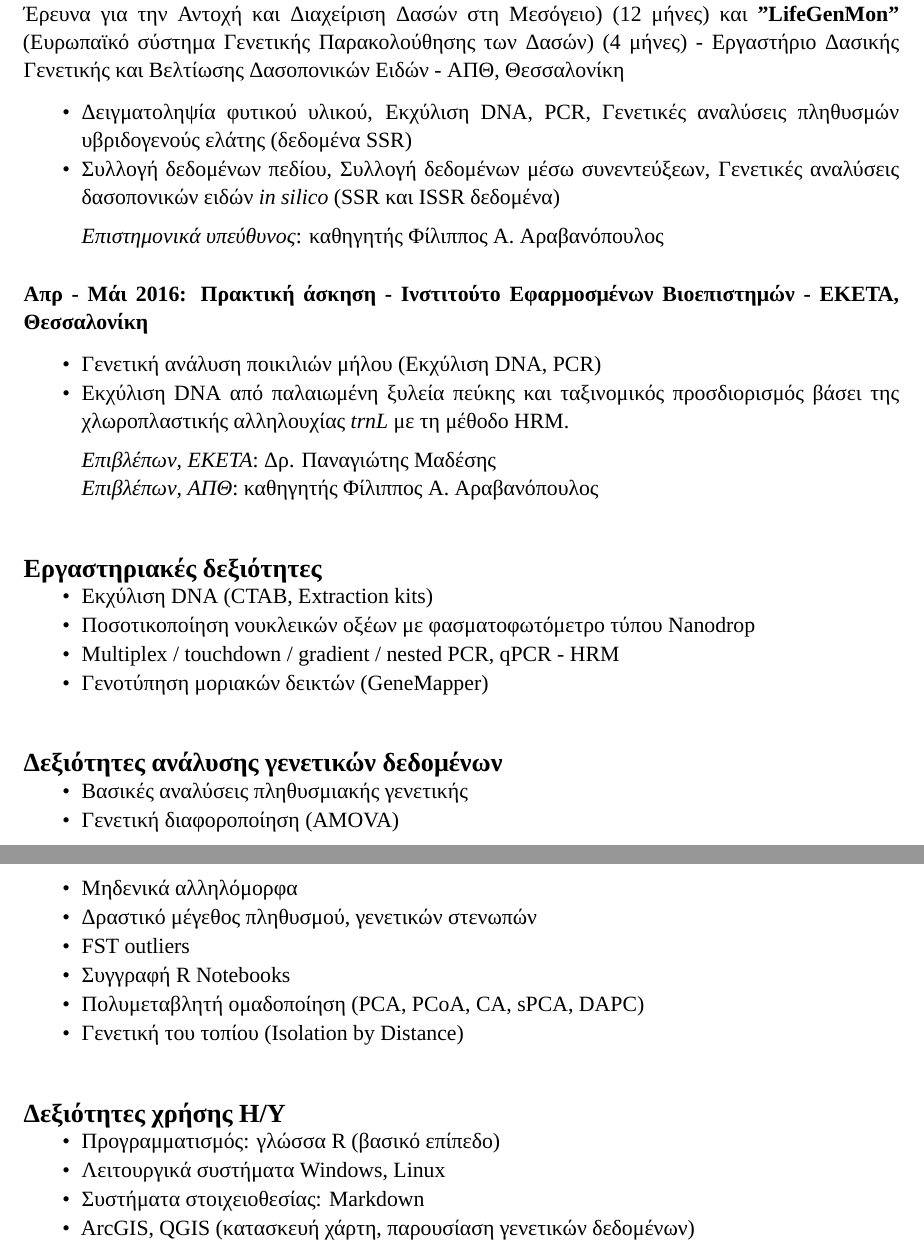
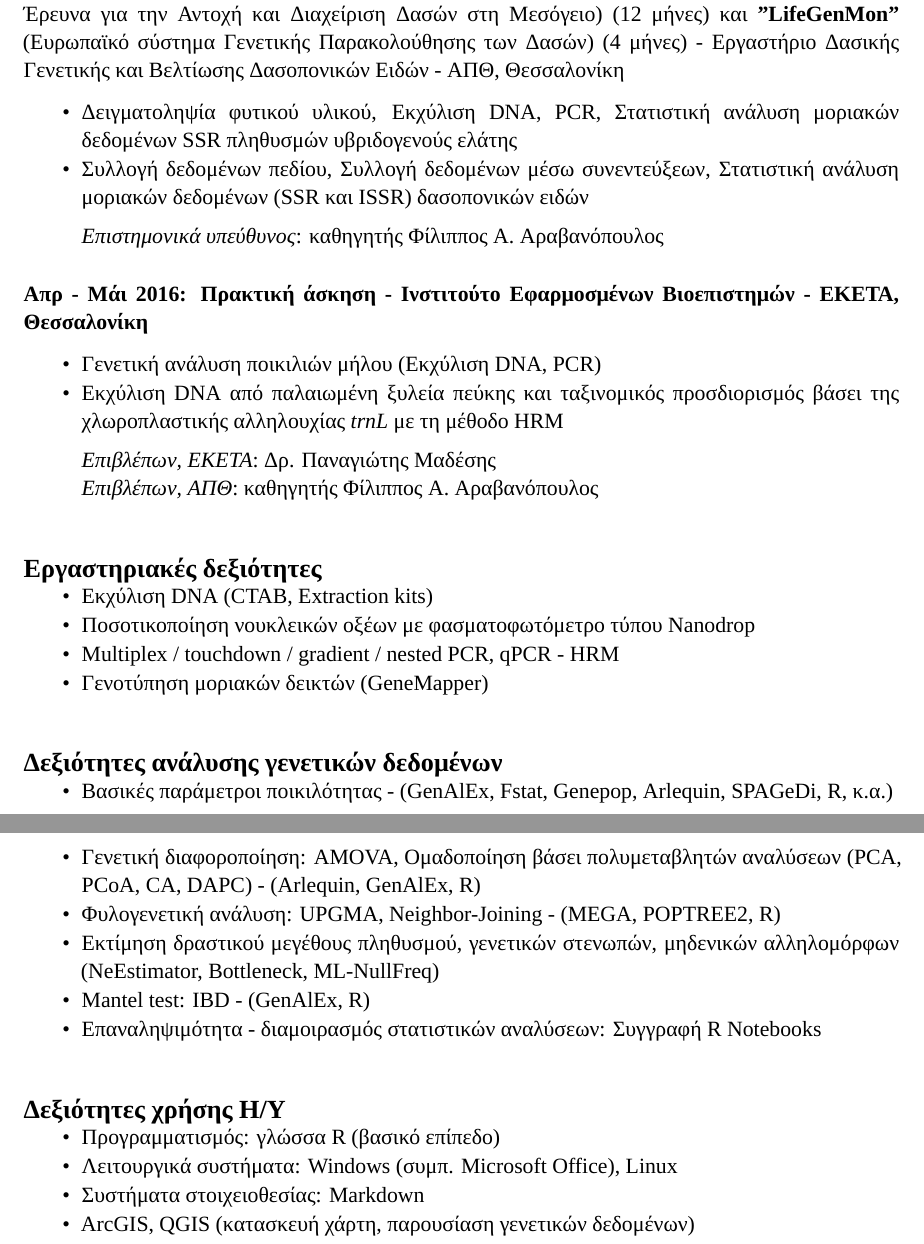
Before and after one commit to nikostourvas/CV, a LaTeX document (main.tex): two parts of pages 1 and 2 of 3, joined at a grey line, cut so that both start at the same text. Compiled offline with XeLaTeX.

Commit message:
added software used for genetic analysis

```diff
--- a/main.tex
+++ b/main.tex
@@ -114,8 +114,8 @@
 \begin{itemize}
 \vspace{-3mm}
 \setlength\itemsep{-0.6em}
-\item Δειγματοληψία φυτικού υλικού, Εκχύλιση DNA, PCR, Γενετικές αναλύσεις πληθυσμών υβριδογενούς ελάτης (δεδομένα SSR)
-\item Συλλογή δεδομένων πεδίου, Συλλογή δεδομένων μέσω συνεντεύξεων, Γενετικές αναλύσεις δασοπονικών ειδών \textit{in silico} (SSR και ISSR δεδομένα)
+\item Δειγματοληψία φυτικού υλικού, Εκχύλιση DNA, PCR, Στατιστική ανάλυση μοριακών δεδομένων SSR πληθυσμών υβριδογενούς ελάτης
+\item Συλλογή δεδομένων πεδίου, Συλλογή δεδομένων μέσω συνεντεύξεων, Στατιστική ανάλυση μοριακών δεδομένων (SSR και ISSR) δασοπονικών ειδών
 \vspace{2mm}
 \newline
 \textit{Επιστημονικά υπεύθυνος}: καθηγητής Φίλιππος Α. Αραβανόπουλος
@@ -130,7 +130,7 @@
 \vspace{-3mm}
 \setlength\itemsep{-0.6em}
 \item Γενετική ανάλυση ποικιλιών μήλου (Εκχύλιση DNA, PCR)
-\item Εκχύλιση DNA από παλαιωμένη ξυλεία πεύκης και ταξινομικός προσδιορισμός βάσει της χλωροπλαστικής αλληλουχίας \textit{trnL} με τη μέθοδο HRM.
+\item Εκχύλιση DNA από παλαιωμένη ξυλεία πεύκης και ταξινομικός προσδιορισμός βάσει της χλωροπλαστικής αλληλουχίας \textit{trnL} με τη μέθοδο HRM
 %\end{itemize}
 %\vspace{-2mm}
 %\hspace{11mm}
@@ -156,14 +156,13 @@
 \begin{itemize}
 \vspace{-3mm}
 \setlength\itemsep{-0.6em}
-\item Βασικές αναλύσεις πληθυσμιακής γενετικής
-\item Γενετική διαφοροποίηση (AMOVA)
-\item Μηδενικά αλληλόμορφα
-\item Δραστικό μέγεθος πληθυσμού, γενετικών στενωπών
-\item FST outliers
-\item Συγγραφή R Notebooks
-\item Πολυμεταβλητή ομαδοποίηση (PCA, PCoA, CA, sPCA, DAPC)
-\item Γενετική του τοπίου (Isolation by Distance)
+\item Βασικές παράμετροι ποικιλότητας - (GenAlEx, Fstat, Genepop, Arlequin, SPAGeDi, R, κ.α.)
+\item Γενετική διαφοροποίηση: AMOVA, Ομαδοποίηση βάσει πολυμεταβλητών αναλύσεων (PCA, PCoA, CA, DAPC) - (Arlequin, GenAlEx, R)
+\item Φυλογενετική ανάλυση: UPGMA, Neighbor-Joining - (MEGA, POPTREE2, R)
+\item Εκτίμηση δραστικού μεγέθους πληθυσμού, γενετικών στενωπών, μηδενικών αλληλομόρφων (NeEstimator, Bottleneck, ML-NullFreq)
+\item Mantel test: IBD - (GenAlEx, R)
+\item Επαναληψιμότητα - διαμοιρασμός στατιστικών αναλύσεων: Συγγραφή R Notebooks
+%\item FST outliers
 \end{itemize}
 
 \subsection{Δεξιότητες χρήσης Η/Υ}\label{it}
@@ -172,7 +171,7 @@
 \setlength\itemsep{-0.6em}
 \item Προγραμματισμός: γλώσσα R (βασικό επίπεδο)
 %- δείγματα στο \href{https://github.com/nikostourvas}{github})
-\item Λειτουργικά συστήματα Windows, Linux
+\item Λειτουργικά συστήματα: Windows (συμπ. Microsoft Office), Linux
 \item Συστήματα στοιχειοθεσίας: Markdown
 %\item Συστημα ελέγχου εκδόσεων (git - Github)
 \item ArcGIS, QGIS (κατασκευή χάρτη, παρουσίαση γενετικών δεδομένων)
```
